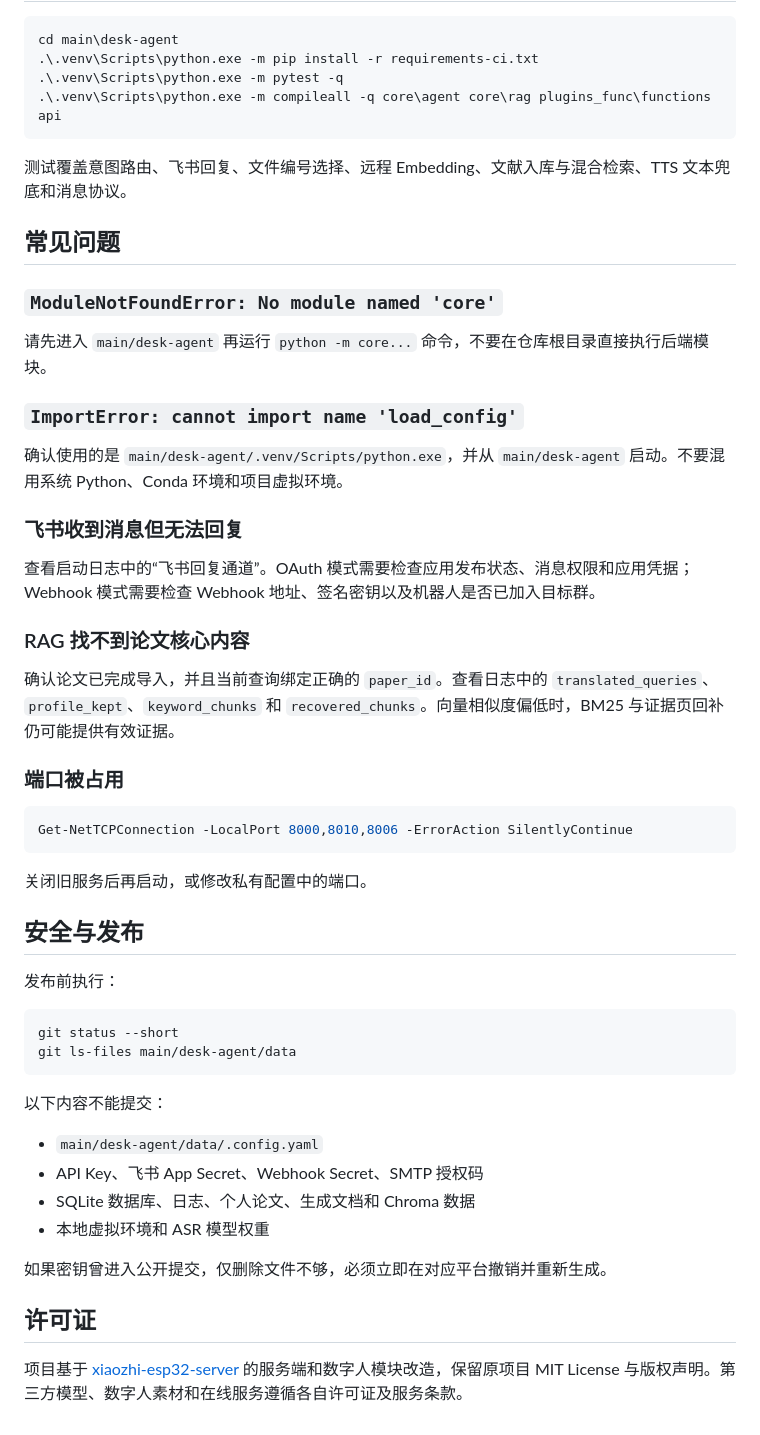
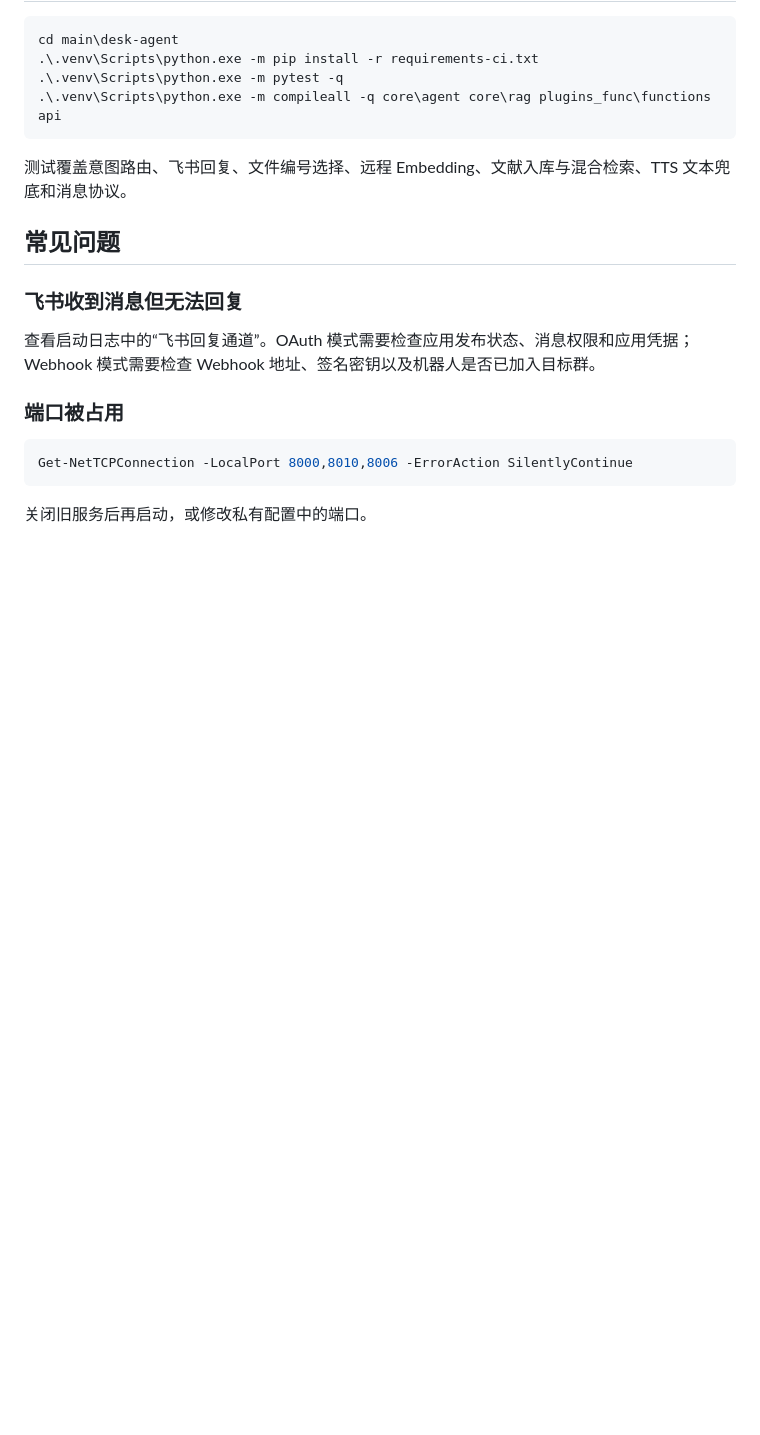
Before and after one commit to XiaoliAI/desk_agent, a Markdown page: README.md, the part around one of its changes. Drawn GitHub-style; blank space fills up the shorter version.

````diff
--- a/README.md
+++ b/README.md
@@ -257,21 +261,9 @@ cd main\desk-agent
 
 ## 常见问题
 
-### `ModuleNotFoundError: No module named 'core'`
-
-请先进入 `main/desk-agent` 再运行 `python -m core...` 命令，不要在仓库根目录直接执行后端模块。
-
-### `ImportError: cannot import name 'load_config'`
-
-确认使用的是 `main/desk-agent/.venv/Scripts/python.exe`，并从 `main/desk-agent` 启动。不要混用系统 Python、Conda 环境和项目虚拟环境。
-
 ### 飞书收到消息但无法回复
 
 查看启动日志中的“飞书回复通道”。OAuth 模式需要检查应用发布状态、消息权限和应用凭据；Webhook 模式需要检查 Webhook 地址、签名密钥以及机器人是否已加入目标群。
-
-### RAG 找不到论文核心内容
-
-确认论文已完成导入，并且当前查询绑定正确的 `paper_id`。查看日志中的 `translated_queries`、`profile_kept`、`keyword_chunks` 和 `recovered_chunks`。向量相似度偏低时，BM25 与证据页回补仍可能提供有效证据。
 
 ### 端口被占用
 
@@ -280,25 +272,3 @@ Get-NetTCPConnection -LocalPort 8000,8010,8006 -ErrorAction SilentlyContinue
 ```
 
 关闭旧服务后再启动，或修改私有配置中的端口。
-
-## 安全与发布
-
-发布前执行：
-
-```powershell
-git status --short
-git ls-files main/desk-agent/data
-```
-
-以下内容不能提交：
-
-- `main/desk-agent/data/.config.yaml`
-- API Key、飞书 App Secret、Webhook Secret、SMTP 授权码
-- SQLite 数据库、日志、个人论文、生成文档和 Chroma 数据
-- 本地虚拟环境和 ASR 模型权重
-
-如果密钥曾进入公开提交，仅删除文件不够，必须立即在对应平台撤销并重新生成。
-
-## 许可证
-
-项目基于 [xiaozhi-esp32-server](https://github.com/xinnan-tech/xiaozhi-esp32-server) 的服务端和数字人模块改造，保留原项目 MIT License 与版权声明。第三方模型、数字人素材和在线服务遵循各自许可证及服务条款。
````
Also changed, not shown: other parts of README.md (+12 -8 lines).
